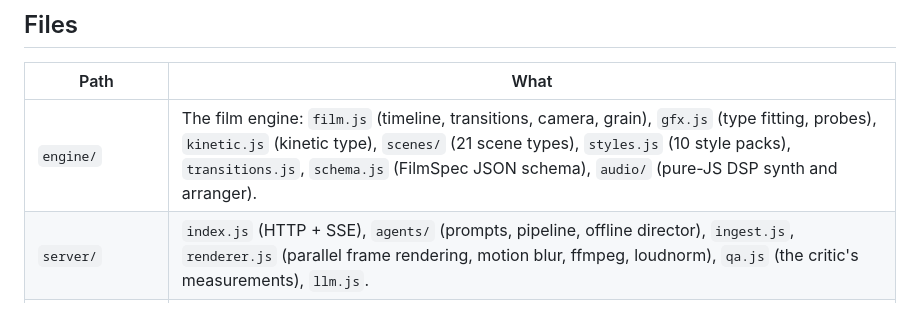
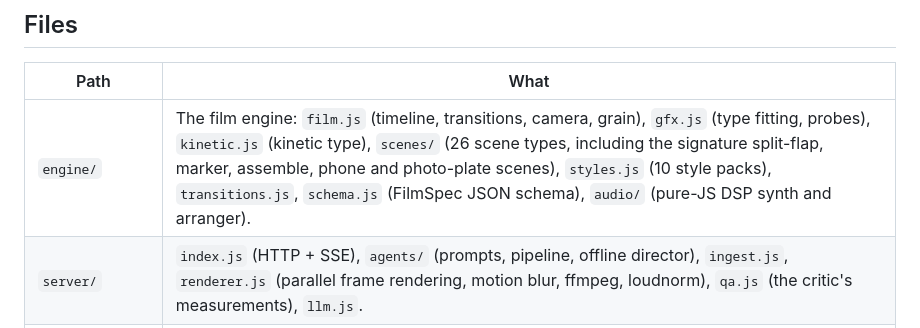
Before and after one commit to dinccetintas/motion-design, a Markdown page: README.md, the part around the change. GitHub-like rendering.

Commit message:
Update the README's scene count
Co-Authored-By: Claude Opus 5.5 <noreply@anthropic.com>
Claude-Session: https://claude.ai/code/session_01UkAMCRD4HFP2StU9grLxFn

```diff
--- a/README.md
+++ b/README.md
@@ -72,7 +72,7 @@ npm test
 
 | Path | What |
 |---|---|
-| `engine/` | The film engine: `film.js` (timeline, transitions, camera, grain), `gfx.js` (type fitting, probes), `kinetic.js` (kinetic type), `scenes/` (21 scene types), `styles.js` (10 style packs), `transitions.js`, `schema.js` (FilmSpec JSON schema), `audio/` (pure-JS DSP synth and arranger). |
+| `engine/` | The film engine: `film.js` (timeline, transitions, camera, grain), `gfx.js` (type fitting, probes), `kinetic.js` (kinetic type), `scenes/` (26 scene types, including the signature split-flap, marker, assemble, phone and photo-plate scenes), `styles.js` (10 style packs), `transitions.js`, `schema.js` (FilmSpec JSON schema), `audio/` (pure-JS DSP synth and arranger). |
 | `server/` | `index.js` (HTTP + SSE), `agents/` (prompts, pipeline, offline director), `ingest.js`, `renderer.js` (parallel frame rendering, motion blur, ffmpeg, loudnorm), `qa.js` (the critic's measurements), `llm.js`. |
 | `public/` | Landing (`index.html`), studio (`studio.html`), CSS, the player, rail and inspector, vendored fonts, published showcase films. |
 | `films/` | Hand-directed film specs, including the showreel. |
```
